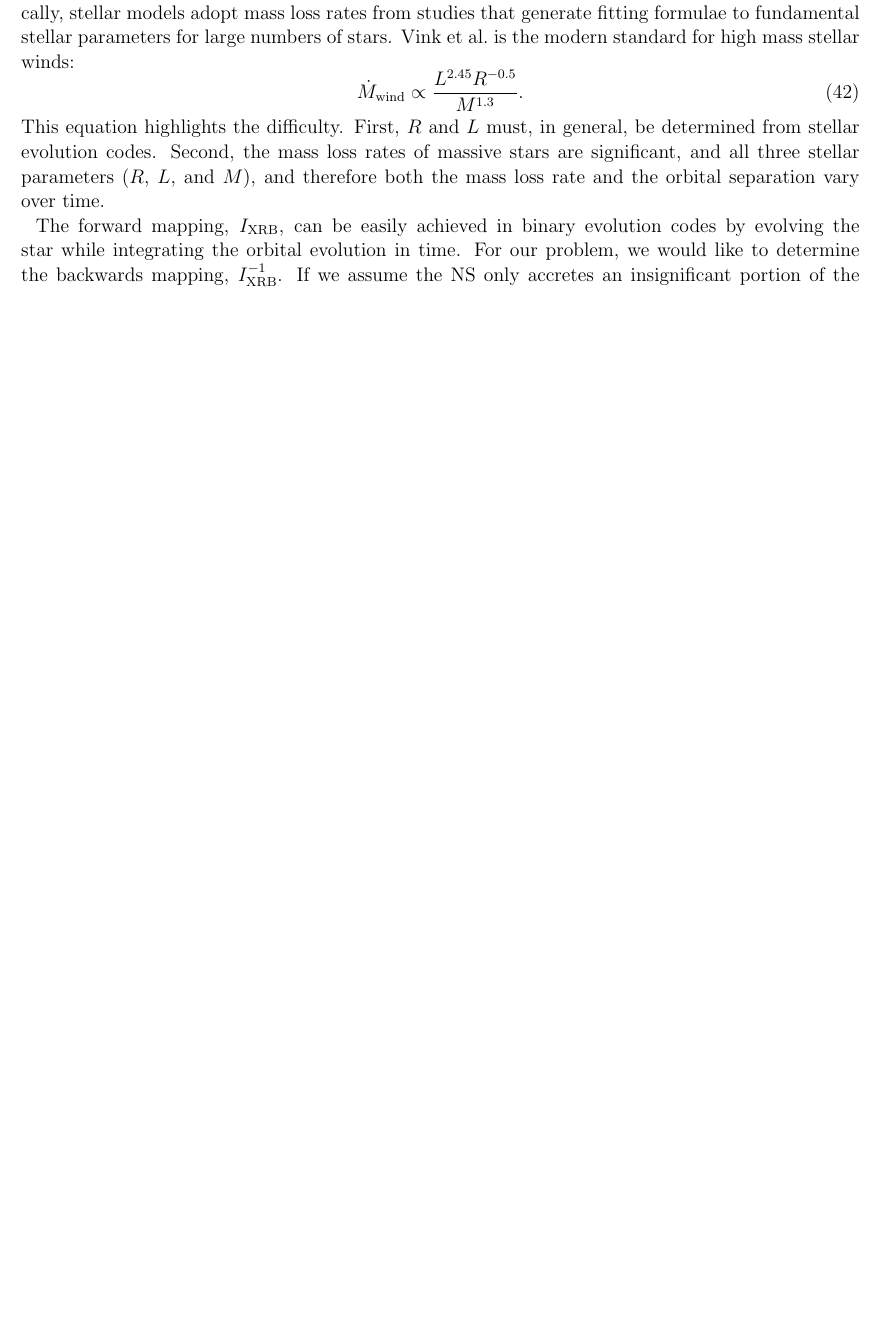
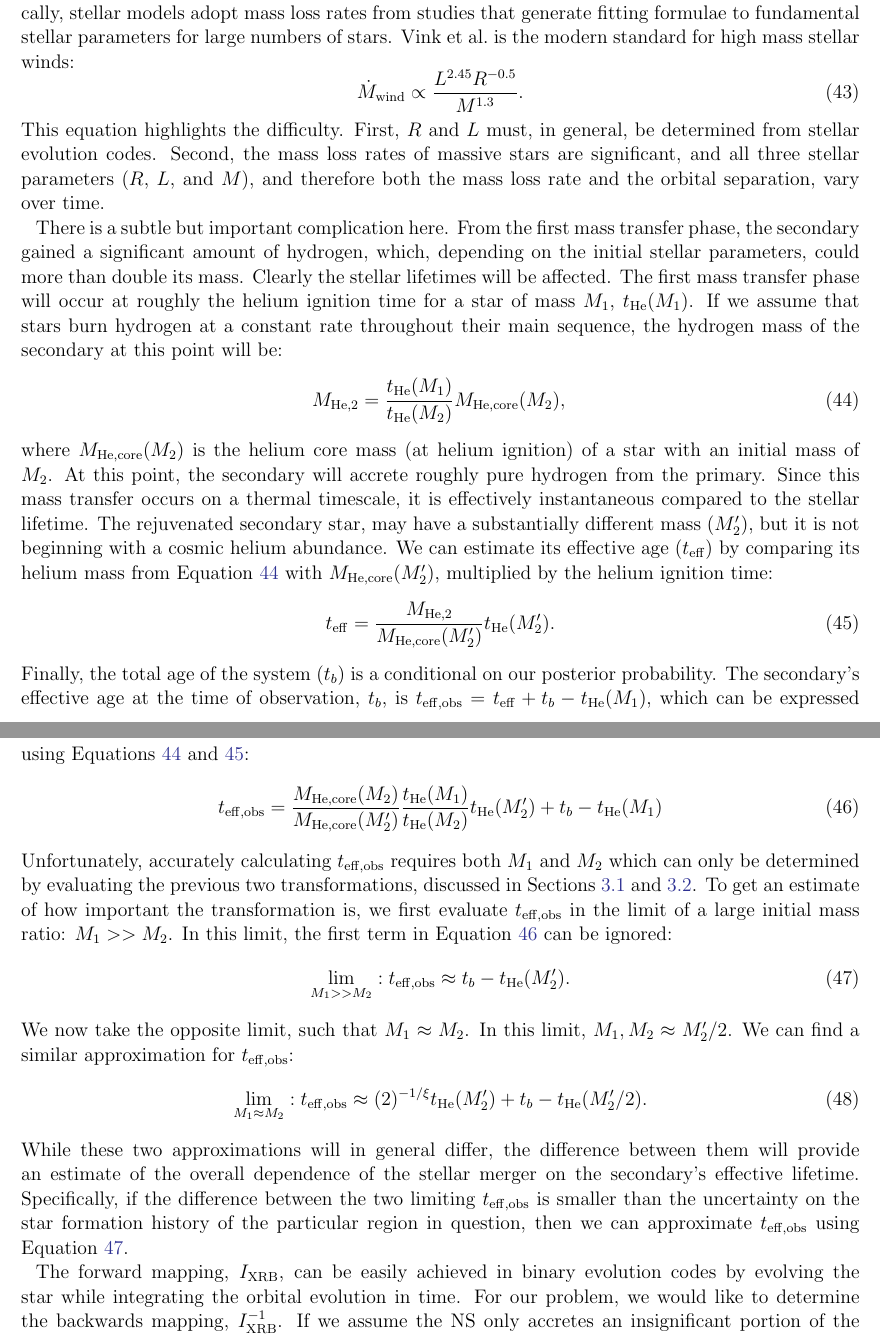
Before and after one commit to astroJeff/XRB, a LaTeX paper (documents/XRB_modeling.tex): part of page 7 of 10 before the commit and two parts of pages 7 and 8 of 11 after it, the two joined at a grey line, cut so that both start at the same text, the shorter picture padded with empty space. Compiled offline with pdfLaTeX; an older LaTeX class or package is replaced by its successor.

Commit message:
Updated .tex and added first notebook

```diff
--- a/documents/XRB_modeling.tex
+++ b/documents/XRB_modeling.tex
@@ -252,7 +257,33 @@ Determining this transformation is difficult; $\dot{M}_{\rm wind}$ is not a simp
 \begin{equation}
 \dot{M}_{\rm wind} \propto \frac{L^{2.45} R^{-0.5}}{M^{1.3}}. \label{eq:vink}
 \end{equation}
-This equation highlights the difficulty. First, $R$ and $L$ must, in general, be determined from stellar evolution codes. Second, the mass loss rates of massive stars are significant, and all three stellar parameters ($R$, $L$, and $M$), and therefore both the mass loss rate and the orbital separation vary over time.
+This equation highlights the difficulty. First, $R$ and $L$ must, in general, be determined from stellar evolution codes. Second, the mass loss rates of massive stars are significant, and all three stellar parameters ($R$, $L$, and $M$), and therefore both the mass loss rate and the orbital separation, vary over time.
+
+
+
+There is a subtle but important complication here. From the first mass transfer phase, the secondary gained a significant amount of hydrogen, which, depending on the initial stellar parameters, could more than double its mass. Clearly the stellar lifetimes will be affected. The first mass transfer phase will occur at roughly the helium ignition time for a star of mass $M_1$, $t_{\rm He} (M_1)$. If we assume that stars burn hydrogen at a constant rate throughout their main sequence, the hydrogen mass of the secondary at this point will be:
+\begin{equation}
+M_{\rm He,2} = \frac{t_{\rm He}(M_1)}{t_{\rm He}(M_2)} M_{\rm He,core}(M_2), \label{eq:M_He}
+\end{equation}
+where $M_{\rm He,core}(M_2)$ is the helium core mass (at helium ignition) of a star with an initial mass of $M_2$. At this point, the secondary will accrete roughly pure hydrogen from the primary. Since this mass transfer occurs on a thermal timescale, it is effectively instantaneous compared to the stellar lifetime. The rejuvenated secondary star, may have a substantially different mass ($M_2'$), but it is not beginning with a cosmic helium abundance. We can estimate its effective age ($t_{\rm eff}$) by comparing its helium mass from Equation \ref{eq:M_He} with $M_{\rm He,core}(M_2')$, multiplied by the helium ignition time:
+\begin{equation}
+t_{\rm eff} = \frac{M_{\rm He,2}}{M_{\rm He,core} (M_2') } t_{\rm He} (M_2'). \label{eq:t_eff_1}
+\end{equation}
+Finally, the total age of the system ($t_b$) is a conditional on our posterior probability. The secondary's effective age at the time of observation, $t_b$, is $t_{\rm eff,obs} = t_{\rm eff} + t_b - t_{\rm He}(M_1)$, which can be expressed using Equations \ref{eq:M_He} and \ref{eq:t_eff_1}:
+\begin{equation}
+t_{\rm eff,obs} = \frac{M_{\rm He,core}(M_2)}{M_{\rm He,core}(M_2')} \frac{t_{\rm He}(M_1)}{t_{\rm He}(M_2)} t_{\rm He}(M_2')
+  + t_b - t_{\rm He}(M_1) \label{eq:t_eff_obs_full}
+\end{equation}
+Unfortunately, accurately calculating $t_{\rm eff,obs}$ requires both $M_1$ and $M_2$ which can only be determined by evaluating the previous two transformations, discussed in Sections \ref{sec:trans_MT} and \ref{sec:trans_SN}. To get an estimate of how important the transformation is, we first evaluate $t_{\rm eff,obs}$ in the limit of a large initial mass ratio: $M_1 >> M_2$. In this limit, the first term in Equation \ref{eq:t_eff_obs_full} can be ignored:
+\begin{equation}
+\lim_{M_1 >> M_2}:  t_{\rm eff,obs} \approx t_b - t_{\rm He}(M_2'). \label{eq:t_eff_obs_lim_1}
+\end{equation}
+We now take the opposite limit, such that $M_1 \approx M_2$. In this limit, $M_1, M_2 \approx M_2'/2$. We can find a similar approximation for $t_{\rm eff,obs}$:
+\begin{equation}
+\lim_{M_1 \approx M_2}: t_{\rm eff,obs} \approx (2)^{-1/\xi}  t_{\rm He} (M_2') + t_b - t_{\rm He} (M_2'/2).
+\end{equation}
+While these two approximations will in general differ, the difference between them will provide an estimate of the overall dependence of the stellar merger on the secondary's effective lifetime. Specifically, if the difference between the two limiting $t_{\rm eff,obs}$ is smaller than the uncertainty on the star formation history of the particular region in question, then we can approximate $t_{\rm eff,obs}$ using Equation \ref{eq:t_eff_obs_lim_1}.
+
 
 The forward mapping, $I_{\rm XRB}$, can be easily achieved in binary evolution codes by evolving the star while integrating the orbital evolution in time. For our problem, we would like to determine the backwards mapping, $I^{-1}_{\rm XRB}$. If we assume the NS only accretes an insignificant portion of the mass during the X-ray luminous phase, the backwards mapping can be found numerically using a two-dimensional root finder. Expressed mathematically, we would like to find $M'_2$ and $A''$ from the observed $L$ and $M''_2$ at a specific time, $t_{\rm obs}$:
 \begin{equation}
```
Also changed, not shown: documents/XRB_modeling.tex (43 more changed lines), 1 other file.
